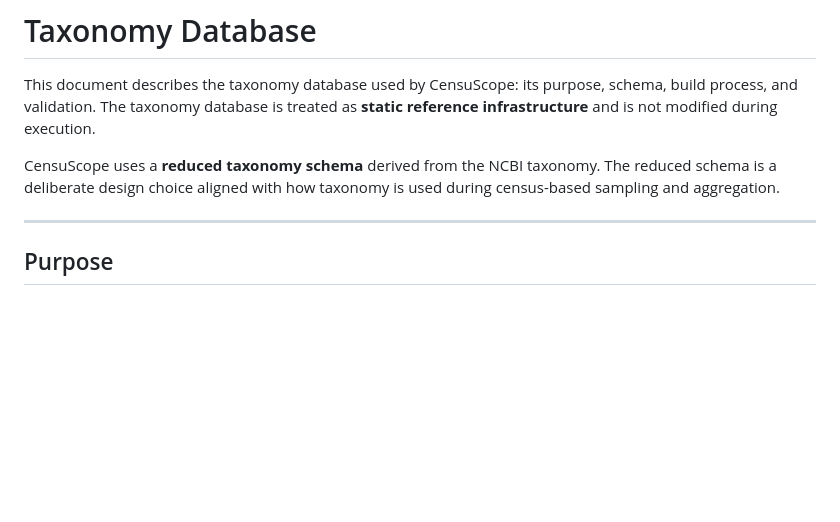
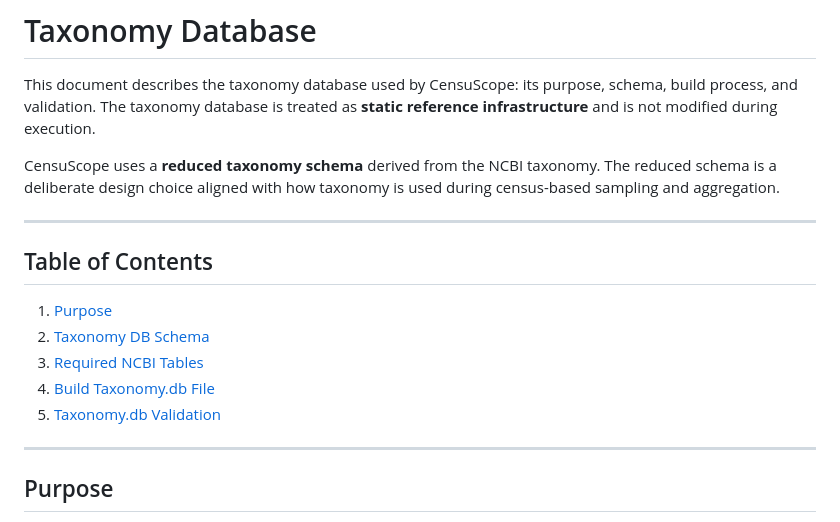
Before and after one commit to GW-HIVE/CensuScope, a Markdown page: docs/taxonomydb.md, the part around one of its changes. GitHub-like rendering; blank space fills up the shorter version.

```diff
--- a/docs/taxonomy.md
+++ b/docs/taxonomydb.md
@@ -3,6 +3,14 @@
 This document describes the taxonomy database used by CensuScope: its purpose, schema, build process, and validation. The taxonomy database is treated as **static reference infrastructure** and is not modified during execution.
 
 CensuScope uses a **reduced taxonomy schema** derived from the NCBI taxonomy. The reduced schema is a deliberate design choice aligned with how taxonomy is used during census-based sampling and aggregation.
+
+---
+## Table of Contents
+1. [Purpose](#purpose)
+2. [Taxonomy DB Schema](#taxonomy-db-schema)
+3. [Required NCBI Tables](#required-ncbi-tables)
+4. [Build Taxonomy.db File](#build-taxonomydb-file)
+5. [Taxonomy.db Validation](#taxonomydb-validation)
 
 ---
 
```
Also changed, not shown: other parts of docs/taxonomydb.md (+22 -25 lines).
